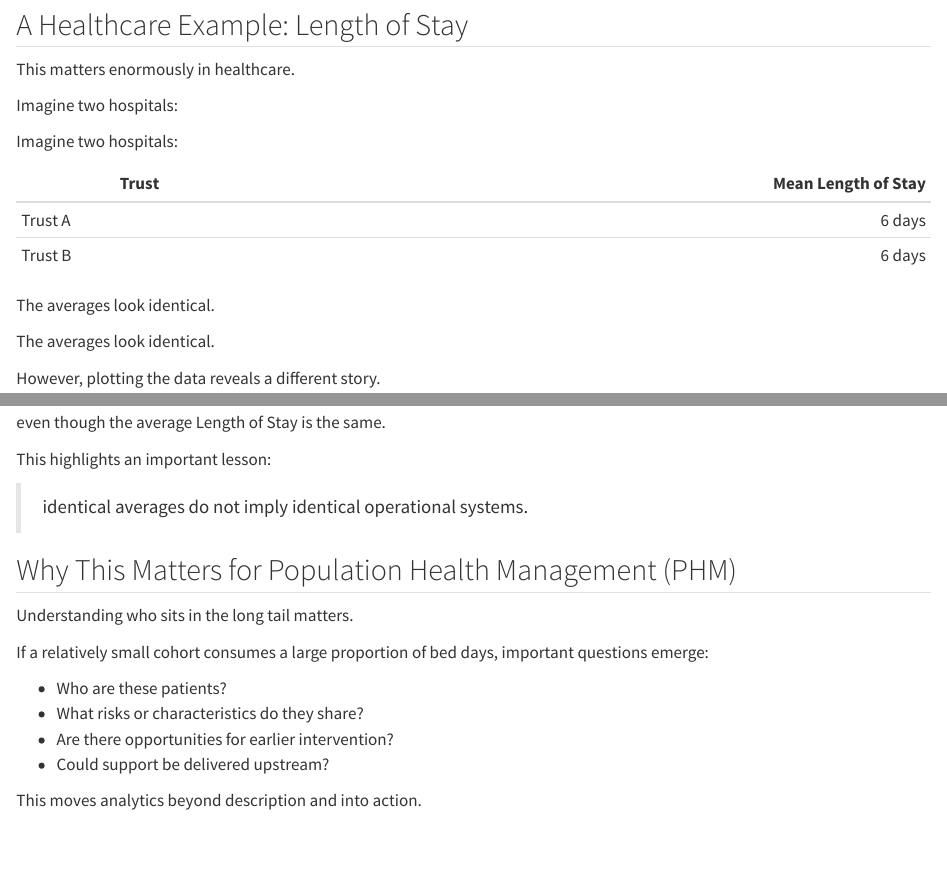
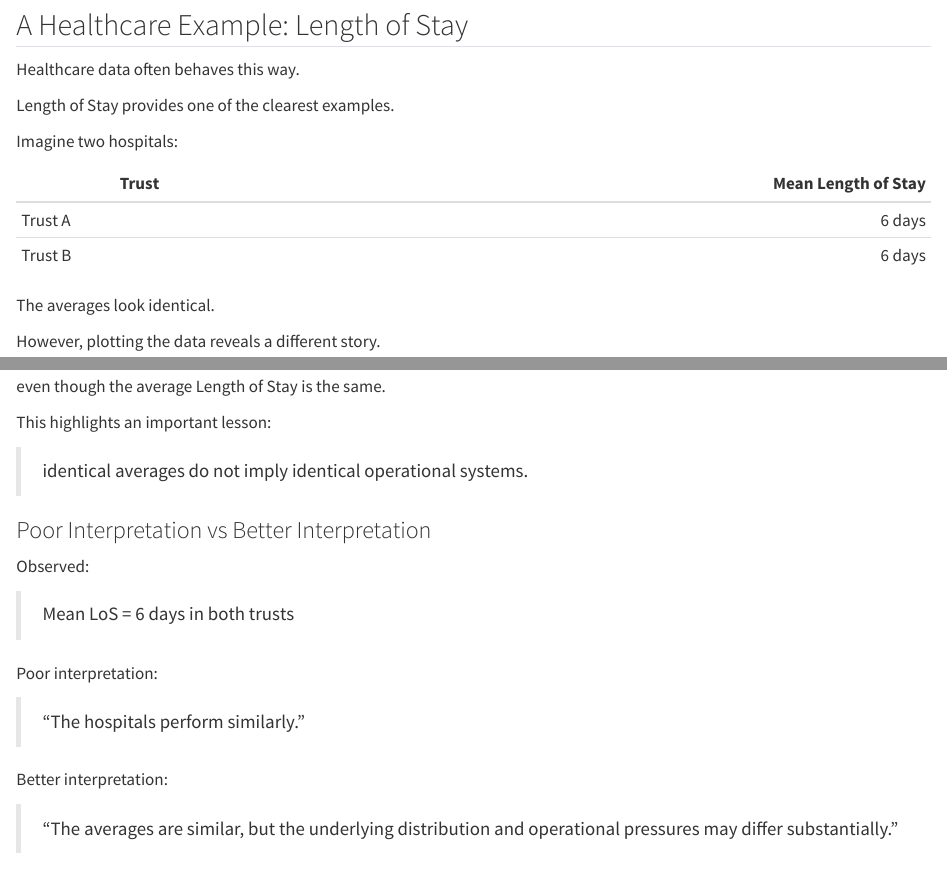
Before and after one commit to ckaur5689/DataLiteracy, a Quarto document (modules/04-Variation-&-Distributions.qmd): the page in a window 1100 px wide, from 1640 px down, and a second part further down, joined at a grey line. Rendered offline with R 4.5, knitr and Pandoc in place of Quarto, with nearby package versions.

Commit message:
Update 04-Variation-&-Distributions.qmd

```diff
--- a/modules/04-Variation-&-Distributions.qmd
+++ b/modules/04-Variation-&-Distributions.qmd
@@ -74,9 +74,9 @@ Numbers summarise data — but plots help us understand it.
 
 ## A Healthcare Example: Length of Stay
 
-This matters enormously in healthcare.
+Healthcare data often behaves this way.
 
-Imagine two hospitals:
+Length of Stay provides one of the clearest examples.
 
 Imagine two hospitals:
 
@@ -84,8 +84,6 @@ Imagine two hospitals:
 |---|---:|
 | Trust A | 6 days |
 | Trust B | 6 days |
-
-The averages look identical.
 
 The averages look identical.
 
@@ -349,6 +347,20 @@ This highlights an important lesson:
 
 > identical averages do not imply identical operational systems.
 
+### Poor Interpretation vs Better Interpretation
+
+Observed:
+
+> Mean LoS = 6 days in both trusts
+
+Poor interpretation:
+
+> “The hospitals perform similarly.”
+
+Better interpretation:
+
+> “The averages are similar, but the underlying distribution and operational pressures may differ substantially.”
+
 ## Why This Matters for Population Health Management (PHM)
 
 Understanding who sits in the long tail matters.
```
Also changed, not shown: modules/04-Variation-&-Distributions.qmd (12 more changed lines).
